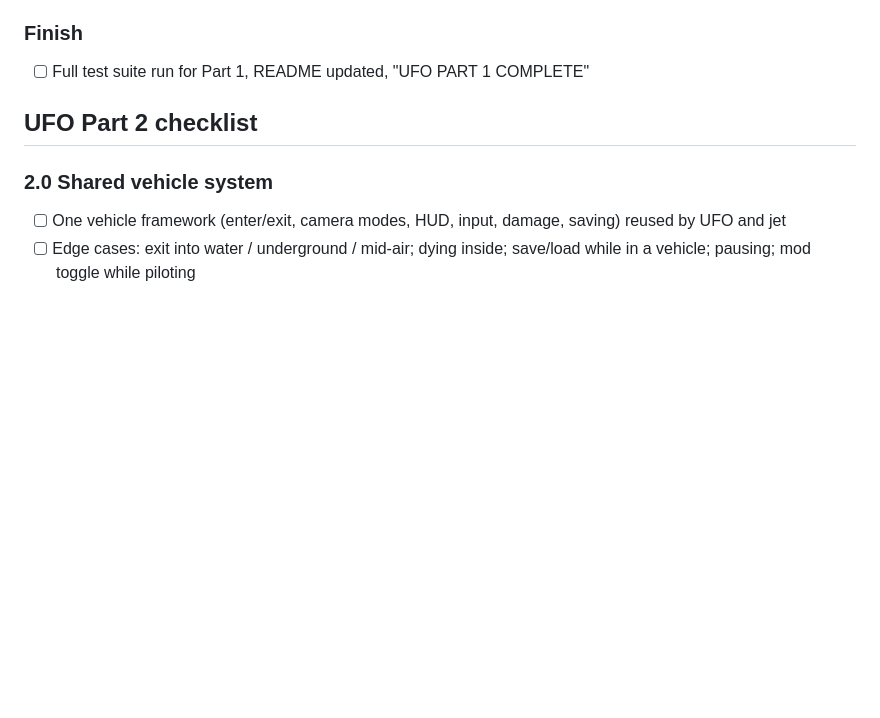
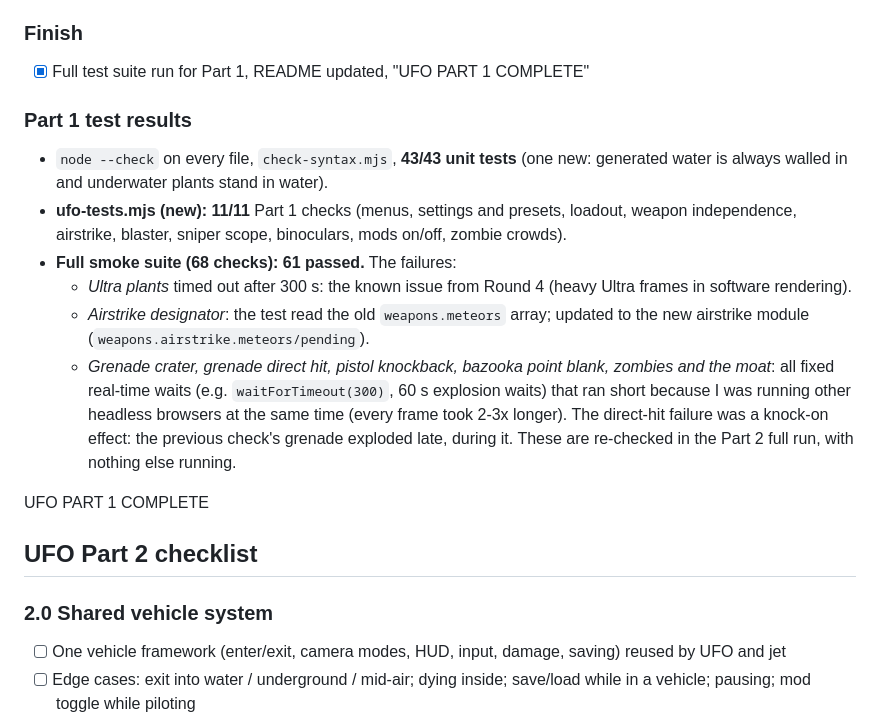
Before and after one commit to xtrencher/ufo-combat, a Markdown page: PROGRESS.md, the part around the change. Rendered like a GitHub page; blank space fills up the shorter version.

Commit message:
UFO PART 1 COMPLETE

```diff
--- a/PROGRESS.md
+++ b/PROGRESS.md
@@ -839,7 +839,17 @@ This repository was copied from Voxelands and is becoming **UFO COMBAT**. The ch
 - [x] Hold both mouse buttons = strong binocular zoom with subtle vignette; release = instant normal view
 - [x] Chord detection never fires weapons / breaks / places blocks by accident; works in vanilla mode; zoom strength setting
 ### Finish
-- [ ] Full test suite run for Part 1, README updated, "UFO PART 1 COMPLETE"
+- [x] Full test suite run for Part 1, README updated, "UFO PART 1 COMPLETE"
+
+### Part 1 test results
+- `node --check` on every file, `check-syntax.mjs`, **43/43 unit tests** (one new: generated water is always walled in and underwater plants stand in water).
+- **ufo-tests.mjs (new): 11/11** Part 1 checks (menus, settings and presets, loadout, weapon independence, airstrike, blaster, sniper scope, binoculars, mods on/off, zombie crowds).
+- **Full smoke suite (68 checks): 61 passed.** The failures:
+  - *Ultra plants* timed out after 300 s: the known issue from Round 4 (heavy Ultra frames in software rendering).
+  - *Airstrike designator*: the test read the old `weapons.meteors` array; updated to the new airstrike module (`weapons.airstrike.meteors/pending`).
+  - *Grenade crater, grenade direct hit, pistol knockback, bazooka point blank, zombies and the moat*: all fixed real-time waits (e.g. `waitForTimeout(300)`, 60 s explosion waits) that ran short because I was running other headless browsers at the same time (every frame took 2-3x longer). The direct-hit failure was a knock-on effect: the previous check's grenade exploded late, during it. These are re-checked in the Part 2 full run, with nothing else running.
+
+UFO PART 1 COMPLETE
 
 ## UFO Part 2 checklist
 ### 2.0 Shared vehicle system
```
